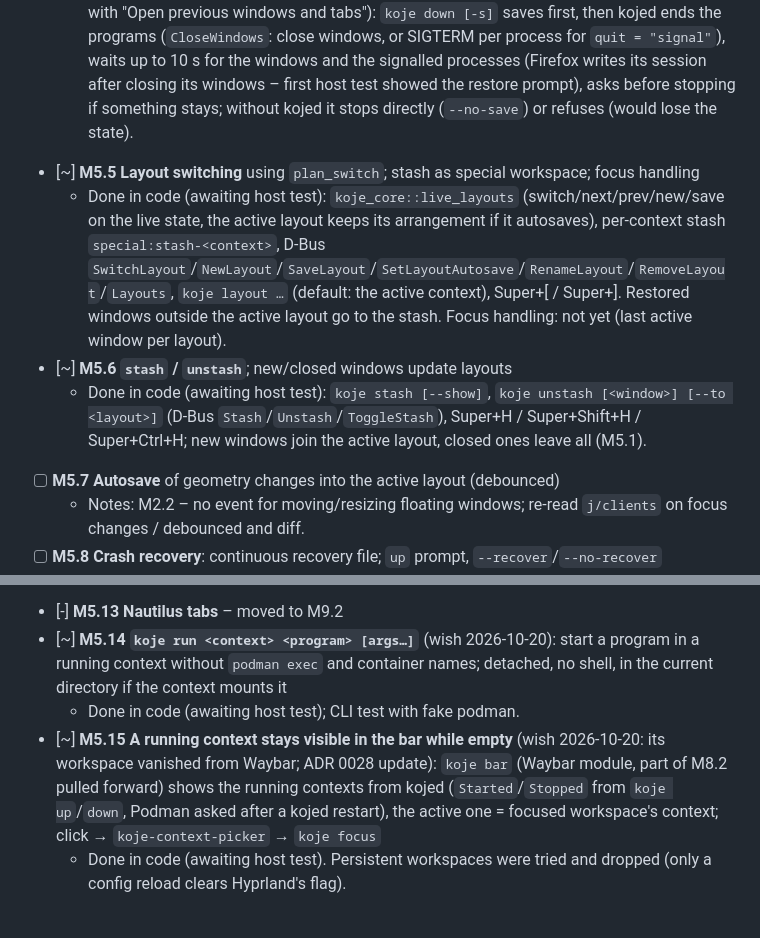
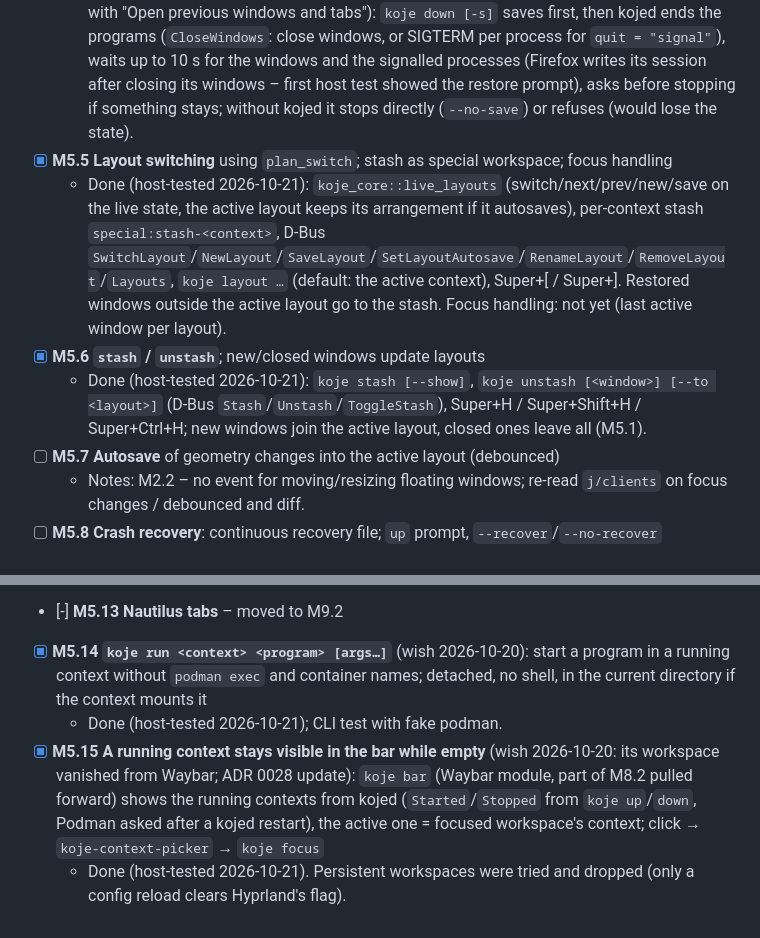
Before and after one commit to bikeshedder/koje, a Markdown page: docs/plan/M5-states-and-layouts.md, 2 parts joined by grey strips. GitHub-like rendering.

Commit message:
M5.5, M5.6, M5.14, M5.15: done after the host test
Co-Authored-By: Claude Opus 5.5 <noreply@anthropic.com>

```diff
--- a/docs/plan/M5-states-and-layouts.md
+++ b/docs/plan/M5-states-and-layouts.md
@@ -10,10 +10,10 @@ Goal: koje remembers and restores the work environment.
   - Done (host-tested 2026-10-20: foot in its cwd, Firefox with 3 windows, nautilus, all in place): `koje up` resolves (requested → `fresh` → `empty`) and sends the state to kojed (`Restore`); `koje_core::restore::plan` (launch templates, `cwd`, `launch_once`), `ContainerRuntime::launch`, matching by app id in `Live::add`, placement from the active layout, 60 s expiry. Not yet: stash for windows outside the active layout (M5.5), dev container windows.
 - [x] **M5.4 `down` / `save` with `-s`**, ordered window close
   - Done (host-tested 2026-10-20; Firefox 158 quits cleanly on SIGTERM, reopens its windows with "Open previous windows and tabs"): `koje down [-s]` saves first, then kojed ends the programs (`CloseWindows`: close windows, or SIGTERM per process for `quit = "signal"`), waits up to 10 s for the windows and the signalled processes (Firefox writes its session after closing its windows – first host test showed the restore prompt), asks before stopping if something stays; without kojed it stops directly (`--no-save`) or refuses (would lose the state).
-- [~] **M5.5 Layout switching** using `plan_switch`; stash as special workspace; focus handling
-  - Done in code (awaiting host test): `koje_core::live_layouts` (switch/next/prev/new/save on the live state, the active layout keeps its arrangement if it autosaves), per-context stash `special:stash-<context>`, D-Bus `SwitchLayout`/`NewLayout`/`SaveLayout`/`SetLayoutAutosave`/`RenameLayout`/`RemoveLayout`/`Layouts`, `koje layout …` (default: the active context), Super+[ / Super+]. Restored windows outside the active layout go to the stash. Focus handling: not yet (last active window per layout).
-- [~] **M5.6 `stash` / `unstash`**; new/closed windows update layouts
-  - Done in code (awaiting host test): `koje stash [--show]`, `koje unstash [<window>] [--to <layout>]` (D-Bus `Stash`/`Unstash`/`ToggleStash`), Super+H / Super+Shift+H / Super+Ctrl+H; new windows join the active layout, closed ones leave all (M5.1).
+- [x] **M5.5 Layout switching** using `plan_switch`; stash as special workspace; focus handling
+  - Done (host-tested 2026-10-21): `koje_core::live_layouts` (switch/next/prev/new/save on the live state, the active layout keeps its arrangement if it autosaves), per-context stash `special:stash-<context>`, D-Bus `SwitchLayout`/`NewLayout`/`SaveLayout`/`SetLayoutAutosave`/`RenameLayout`/`RemoveLayout`/`Layouts`, `koje layout …` (default: the active context), Super+[ / Super+]. Restored windows outside the active layout go to the stash. Focus handling: not yet (last active window per layout).
+- [x] **M5.6 `stash` / `unstash`**; new/closed windows update layouts
+  - Done (host-tested 2026-10-21): `koje stash [--show]`, `koje unstash [<window>] [--to <layout>]` (D-Bus `Stash`/`Unstash`/`ToggleStash`), Super+H / Super+Shift+H / Super+Ctrl+H; new windows join the active layout, closed ones leave all (M5.1).
 - [ ] **M5.7 Autosave** of geometry changes into the active layout (debounced)
   - Notes: M2.2 – no event for moving/resizing floating windows; re-read `j/clients` on focus changes / debounced and diff.
 - [ ] **M5.8 Crash recovery**: continuous recovery file; `up` prompt, `--recover`/`--no-recover`
@@ -23,7 +23,7 @@ Goal: koje remembers and restores the work environment.
 - [x] **M5.12 File manager windows reopen in their folders** (wish, 2026-10-20): Nautilus runs one process for all windows, so `/proc` cannot tell a window's folder. Idea: a detect method that reads `org.freedesktop.FileManager1.OpenWindowsWithLocations` on the context's bus (`podman exec … dbus-send`), matches windows by title (= folder name), and launches `nautilus --new-window <folder>` per window; ADR 0031 update. First check on the host that the property lists every window's folder.
   - Done (host-tested 2026-10-20: two windows reopen in Home and Downloads, in place; only the active tab comes back): built-in `files`, detect `file-manager` (ADR 0031), `ContainerRuntime::query`; the property lists every tab, the title picks the active one.
 - [-] **M5.13 Nautilus tabs** – moved to M9.2
-- [~] **M5.14 `koje run <context> <program> [args…]`** (wish 2026-10-20): start a program in a running context without `podman exec` and container names; detached, no shell, in the current directory if the context mounts it
-  - Done in code (awaiting host test); CLI test with fake podman.
-- [~] **M5.15 A running context stays visible in the bar while empty** (wish 2026-10-20: its workspace vanished from Waybar; ADR 0028 update): `koje bar` (Waybar module, part of M8.2 pulled forward) shows the running contexts from kojed (`Started`/`Stopped` from `koje up`/`down`, Podman asked after a kojed restart), the active one = focused workspace's context; click → `koje-context-picker` → `koje focus`
-  - Done in code (awaiting host test). Persistent workspaces were tried and dropped (only a config reload clears Hyprland's flag).
+- [x] **M5.14 `koje run <context> <program> [args…]`** (wish 2026-10-20): start a program in a running context without `podman exec` and container names; detached, no shell, in the current directory if the context mounts it
+  - Done (host-tested 2026-10-21); CLI test with fake podman.
+- [x] **M5.15 A running context stays visible in the bar while empty** (wish 2026-10-20: its workspace vanished from Waybar; ADR 0028 update): `koje bar` (Waybar module, part of M8.2 pulled forward) shows the running contexts from kojed (`Started`/`Stopped` from `koje up`/`down`, Podman asked after a kojed restart), the active one = focused workspace's context; click → `koje-context-picker` → `koje focus`
+  - Done (host-tested 2026-10-21). Persistent workspaces were tried and dropped (only a config reload clears Hyprland's flag).
```
